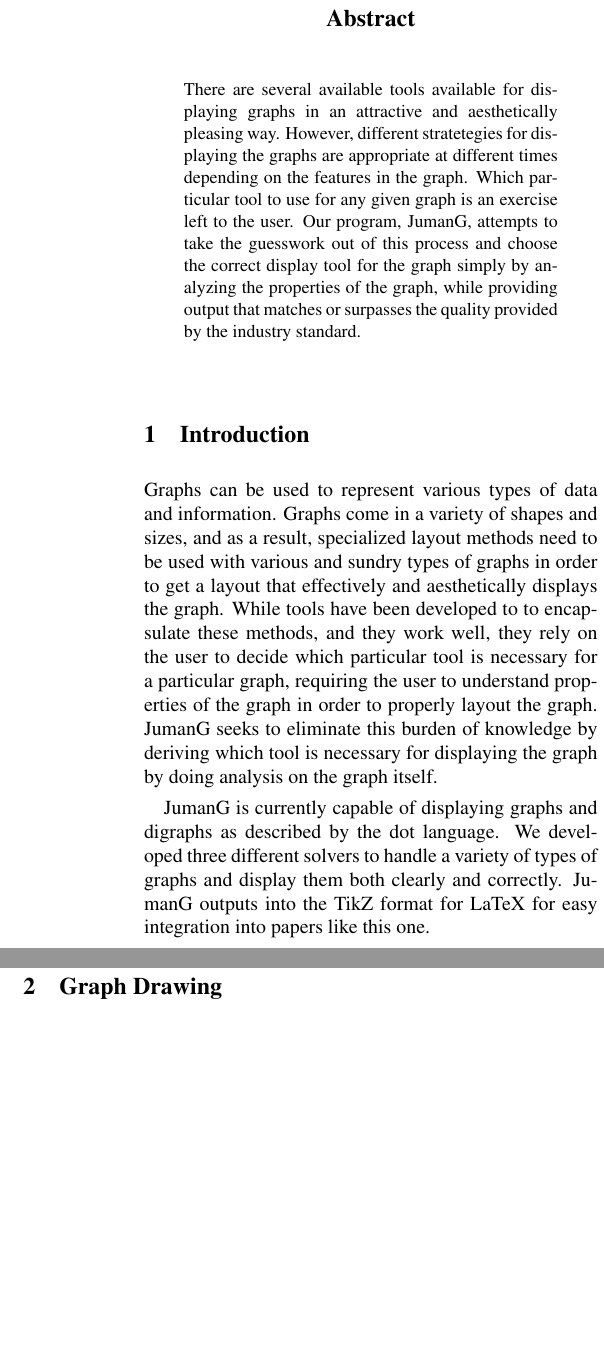
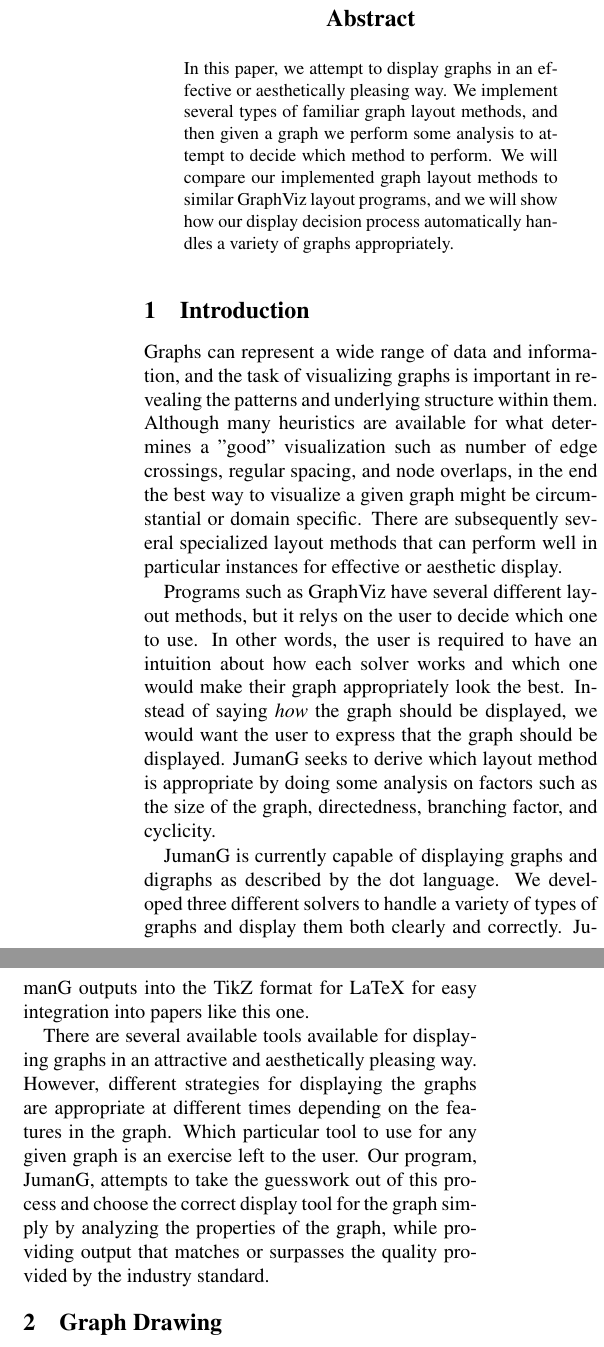
Before and after one commit to junekihong/JumanG, a LaTeX paper (doc/paper.tex): two parts of the columns of page 1 of 2, joined at a grey line, cut so that both start at the same text, the shorter picture padded with empty space. Compiled offline with pdfLaTeX.

Commit message:
abstract and first part of intro

```diff
--- a/doc/paper.tex
+++ b/doc/paper.tex
@@ -24,24 +24,35 @@
 \maketitle
 
 \begin{abstract}
-There are several available tools available for displaying graphs in an attractive and aesthetically pleasing way.
-However, different stratetegies for displaying the graphs are appropriate at different times depending on the features in the graph. Which
-particular tool to use for any given graph is an exercise left to the user. Our program, JumanG, attempts to take the guesswork out of
-this process and choose the correct display tool for the graph simply by analyzing the properties of the graph, while providing output that
-matches or surpasses the quality provided by the industry standard.
+In this paper, we attempt to display graphs in an effective or aesthetically pleasing way. We implement several types of familiar graph layout methods, and then given a graph we perform some analysis to attempt to decide which method to perform. We will compare our implemented graph layout methods to similar GraphViz layout programs, and we will show how our display decision process automatically handles a variety of graphs appropriately.
+
 \end{abstract}
 
 \section{Introduction}
-Graphs can be used to represent various types of data and information. Graphs come in a variety of shapes and sizes, and as a result,
-specialized layout methods need to be used with various and sundry types of graphs in order to get a layout that effectively and aesthetically
-displays the graph. While tools have been developed to to encapsulate these methods, and they work well, they rely on the user to decide which
-particular tool is necessary for a particular graph, requiring the user to understand properties of the graph in order to properly layout the
-graph. JumanG seeks to eliminate this burden of knowledge by deriving which tool is necessary for displaying the graph by doing analysis on
-the graph itself.
+Graphs can represent a wide range of data and information, and the task of visualizing graphs is important in revealing the patterns and underlying structure within them. Although many heuristics are available for what determines a "good" visualization such as number of edge crossings, regular spacing, and node overlaps, in the end the best way to visualize a given graph might be circumstantial or domain specific.
+There are subsequently several specialized layout methods that can perform well in particular instances for effective or aesthetic display.
+
+Programs such as GraphViz have several different layout methods, but it relys on the user to decide which one to use.
+In other words, the user is required to have an intuition about how each solver works and which one would make their graph appropriately look the best. Instead of saying \textit{how} the graph should be displayed, we would want the user to express that the graph should be displayed.
+JumanG seeks to derive which layout method is appropriate by doing some analysis on factors such as the size of the graph, directedness, branching factor, and cyclicity.
+
+
+
+
+
 
 JumanG is currently capable of displaying graphs and digraphs as described by the dot language. We developed three different solvers to handle
 a variety of types of graphs and display them both clearly and correctly. JumanG outputs into the TikZ format for LaTeX for easy integration into
 papers like this one.
+
+
+There are several available tools available for displaying graphs in an attractive and aesthetically pleasing way.
+However, different strategies for displaying the graphs are appropriate at different times depending on the features in the graph. Which
+particular tool to use for any given graph is an exercise left to the user. Our program, JumanG, attempts to take the guesswork out of
+this process and choose the correct display tool for the graph simply by analyzing the properties of the graph, while providing output that
+matches or surpasses the quality provided by the industry standard.
+
+
 \section{Graph Drawing}
 
 
```
Also changed, not shown: doc/paper.tex (2 more changed lines).
